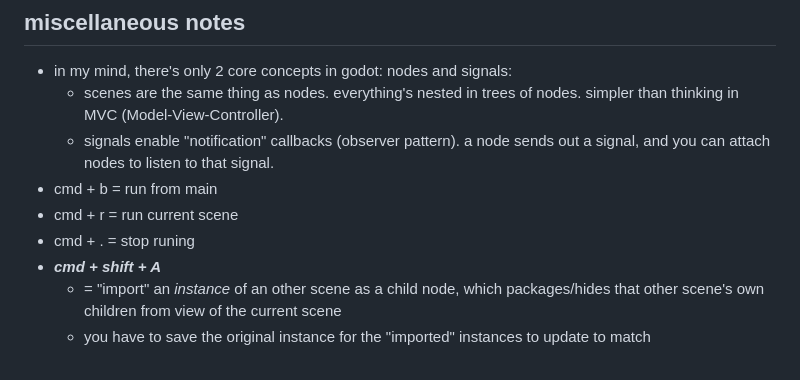
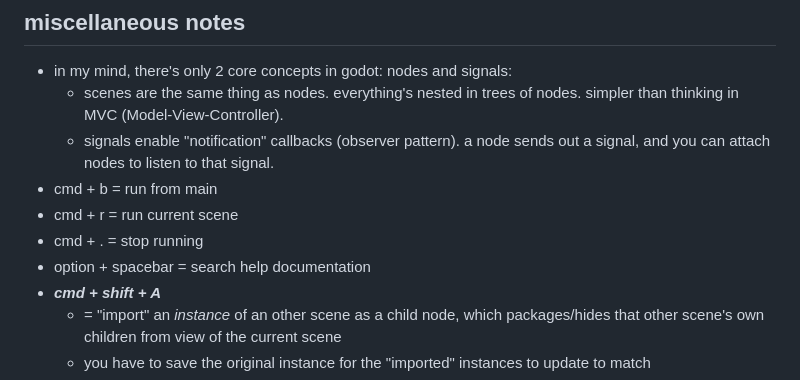
Before and after one commit to hchiam/learning-godot, a Markdown page: README.md, the part around the change. Rendered like a GitHub page.

Commit message:
option + spacebar

```diff
--- a/README.md
+++ b/README.md
@@ -24,7 +24,8 @@ GDScript: https://docs.godotengine.org/en/stable/tutorials/scripting/gdscript/in
   - signals enable "notification" callbacks (observer pattern). a node sends out a signal, and you can attach nodes to listen to that signal.
 - cmd + b = run from main
 - cmd + r = run current scene
-- cmd + . = stop runing
+- cmd + . = stop running
+- option + spacebar = search help documentation
 - **_cmd + shift + A_**
   - = "import" an _instance_ of an other scene as a child node, which packages/hides that other scene's own children from view of the current scene
   - you have to save the original instance for the "imported" instances to update to match
```
